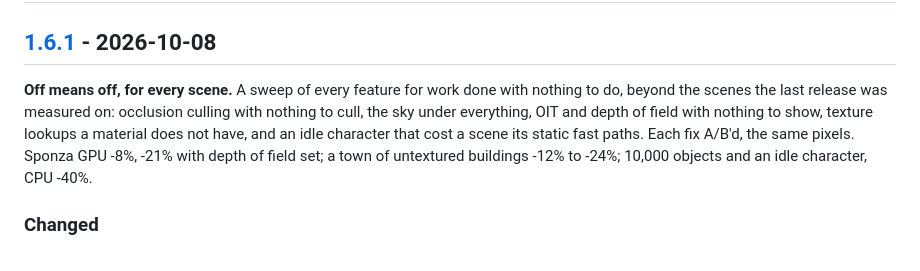
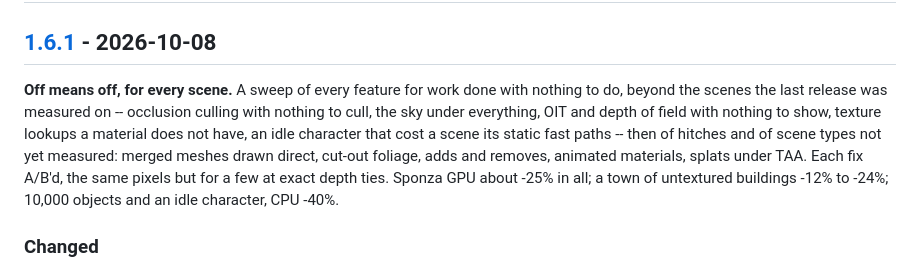
Before and after one commit to nolanbaxter/winding, a Markdown page: CHANGELOG.md, the part around the change. GitHub-like rendering.

Commit message:
CHANGELOG: the 1.6.1 summary, with the hitch and scene-type fixes
Co-Authored-By: Claude Opus 5.5 <noreply@anthropic.com>

```diff
--- a/CHANGELOG.md
+++ b/CHANGELOG.md
@@ -10,11 +10,13 @@ and this project adheres to [Semantic Versioning](https://semver.org/spec/v2.0.0
 ## [1.6.1] - 2026-10-08
 
 **Off means off, for every scene.** A sweep of every feature for work done with nothing to do,
-beyond the scenes the last release was measured on: occlusion culling with nothing to cull, the sky
-under everything, OIT and depth of field with nothing to show, texture lookups a material does not
-have, and an idle character that cost a scene its static fast paths. Each fix A/B'd, the same
-pixels. Sponza GPU -8%, -21% with depth of field set; a town of untextured buildings -12% to -24%;
-10,000 objects and an idle character, CPU -40%.
+beyond the scenes the last release was measured on -- occlusion culling with nothing to cull, the
+sky under everything, OIT and depth of field with nothing to show, texture lookups a material does
+not have, an idle character that cost a scene its static fast paths -- then of hitches and of scene
+types not yet measured: merged meshes drawn direct, cut-out foliage, adds and removes, animated
+materials, splats under TAA. Each fix A/B'd, the same pixels but for a few at exact depth ties.
+Sponza GPU about -25% in all; a town of untextured buildings -12% to -24%; 10,000 objects and an
+idle character, CPU -40%.
 
 ### Changed
 
```
